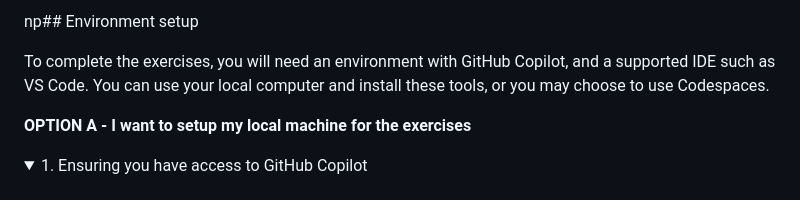
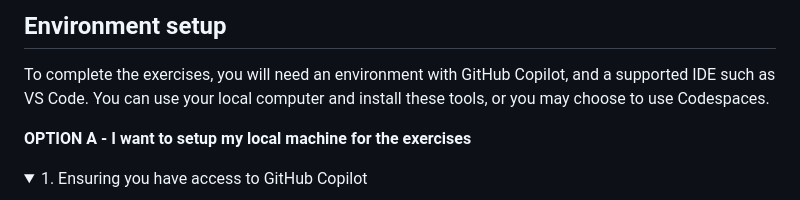
Before and after one commit to copilot-workshops/copilot-node-calculator, a Markdown page: .instructions/1. setup.md, the part around the change. Drawn GitHub-style; folded sections open.

Commit message:
Fix typo in setup

```diff
--- a/.instructions/1. setup.md
+++ b/.instructions/1. setup.md
@@ -1,4 +1,4 @@
-np## Environment setup
+## Environment setup
 
 To complete the exercises, you will need an environment with GitHub Copilot, and a supported IDE such as VS Code. You can use your local computer and install these tools, or you may choose to use Codespaces.
 
```
